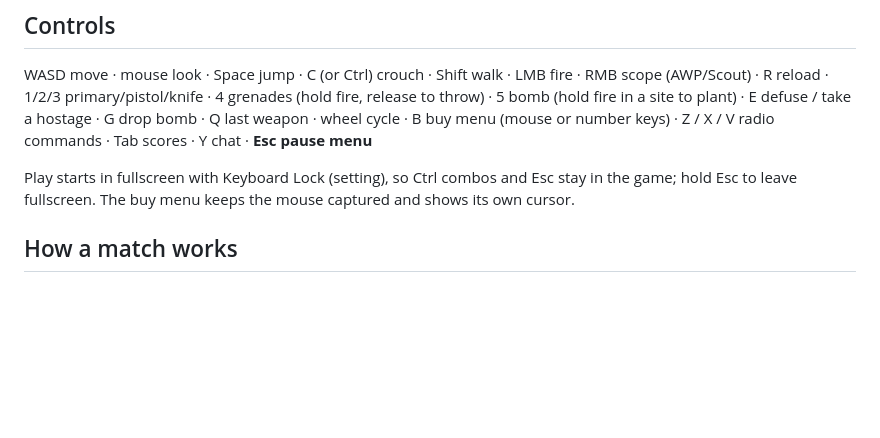
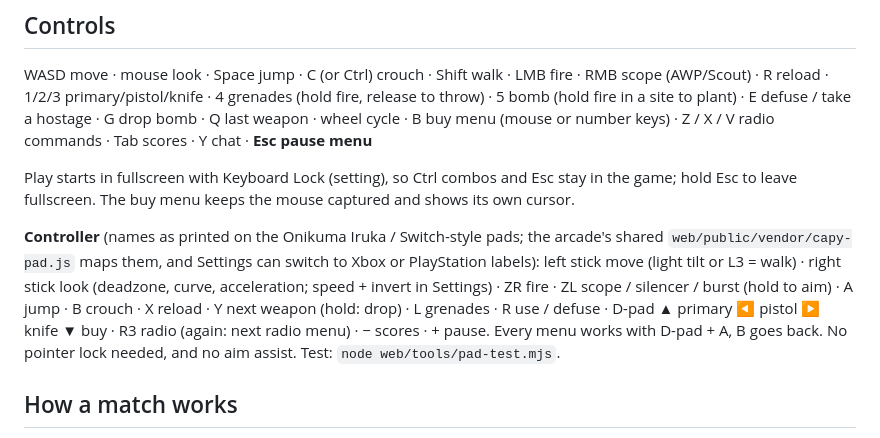
Before and after one commit to kenkyung/battle-aq, a Markdown page: README.md, the part around the change. Drawn GitHub-style; blank space fills up the shorter version.

Commit message:
README: controller map
Co-Authored-By: Claude Opus 5.5 <noreply@anthropic.com>

```diff
--- a/README.md
+++ b/README.md
@@ -55,6 +55,16 @@ E defuse / take a hostage · G drop bomb · Q last weapon · wheel cycle · B bu
 Play starts in fullscreen with Keyboard Lock (setting), so Ctrl combos and Esc
 stay in the game; hold Esc to leave fullscreen. The buy menu keeps the mouse
 captured and shows its own cursor.
+
+**Controller** (names as printed on the Onikuma Iruka / Switch-style pads; the
+arcade's shared `web/public/vendor/capy-pad.js` maps them, and Settings can
+switch to Xbox or PlayStation labels): left stick move (light tilt or L3 =
+walk) · right stick look (deadzone, curve, acceleration; speed + invert in
+Settings) · ZR fire · ZL scope / silencer / burst (hold to aim) · A jump ·
+B crouch · X reload · Y next weapon (hold: drop) · L grenades · R use / defuse ·
+D-pad ▲ primary ◀ pistol ▶ knife ▼ buy · R3 radio (again: next radio menu) ·
+− scores · + pause. Every menu works with D-pad + A, B goes back. No pointer
+lock needed, and no aim assist. Test: `node web/tools/pad-test.mjs`.
 
 ## How a match works
 
```
